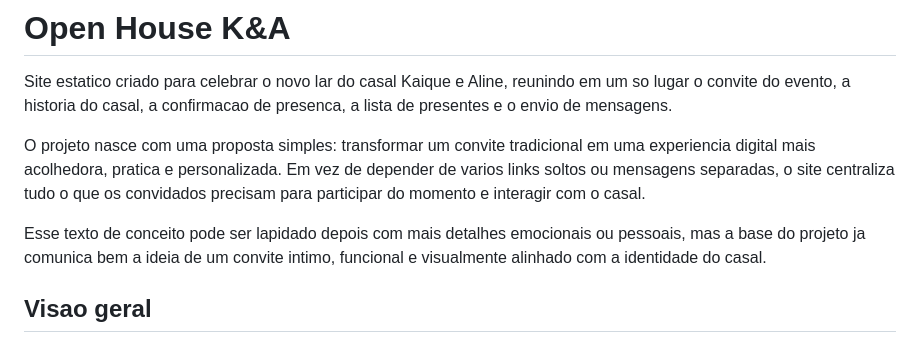
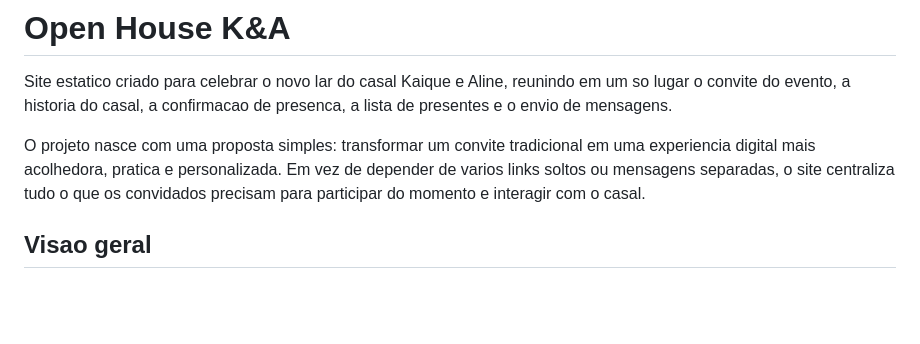
Before and after one commit to kaiqueSantosGit/OpenHouseK-A, a Markdown page: README.md, the part around the change. Drawn GitHub-style; blank space fills up the shorter version.

Commit message:
Update project concept in README
Refine the project concept description for clarity and focus.

```diff
--- a/README.md
+++ b/README.md
@@ -4,7 +4,7 @@ Site estatico criado para celebrar o novo lar do casal Kaique e Aline, reunindo
 
 O projeto nasce com uma proposta simples: transformar um convite tradicional em uma experiencia digital mais acolhedora, pratica e personalizada. Em vez de depender de varios links soltos ou mensagens separadas, o site centraliza tudo o que os convidados precisam para participar do momento e interagir com o casal.
 
-Esse texto de conceito pode ser lapidado depois com mais detalhes emocionais ou pessoais, mas a base do projeto ja comunica bem a ideia de um convite intimo, funcional e visualmente alinhado com a identidade do casal.
+
 
 ## Visao geral
 
```
